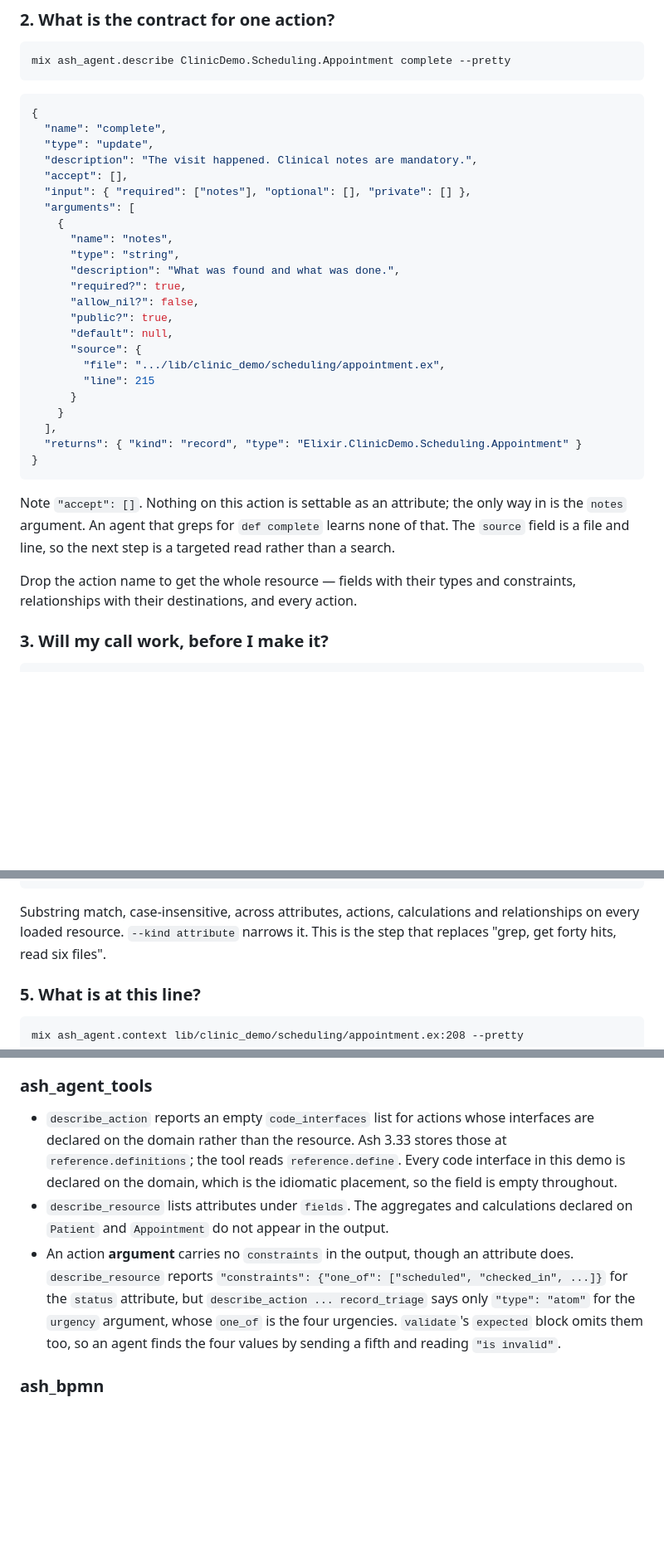
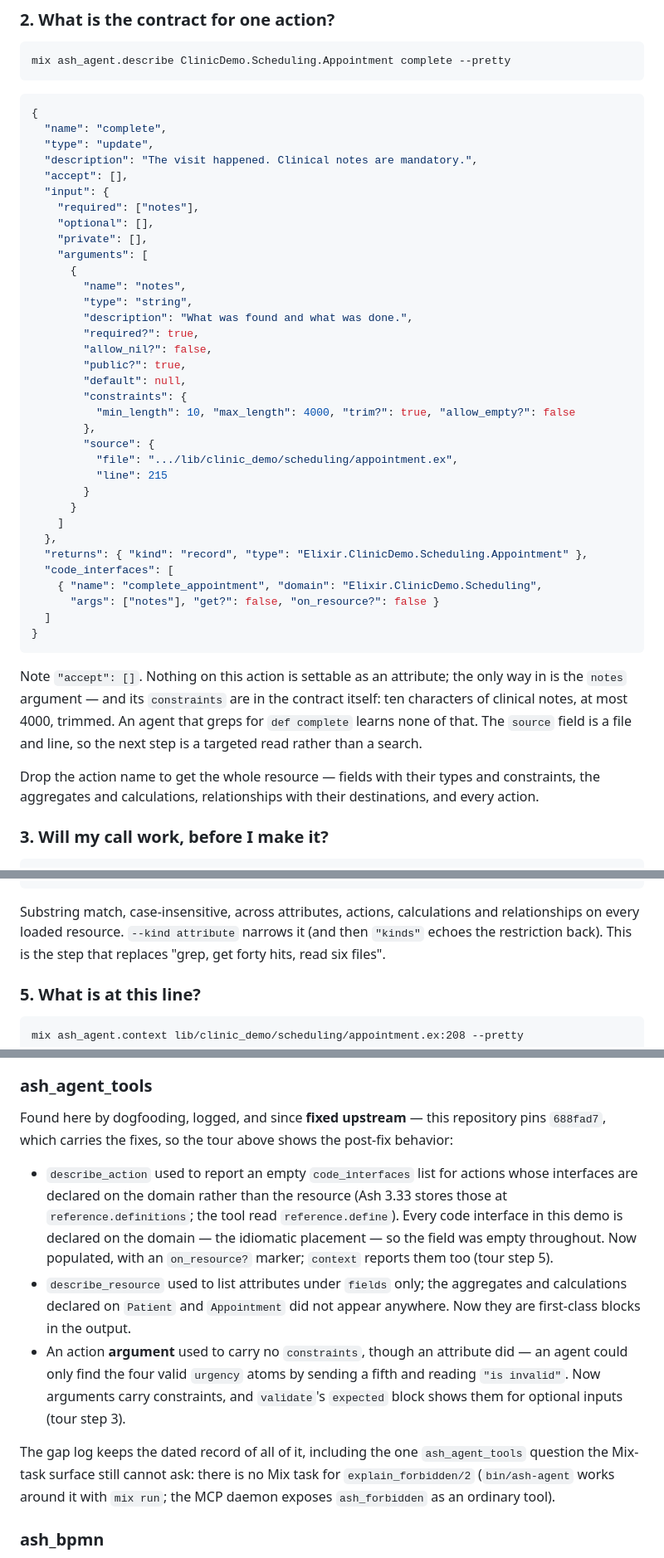
Before and after one commit to lukegalea/clinic-demo, a Markdown page: README.md, 3 parts joined by grey strips. Shown at 83% size. Rendered like a GitHub page; blank space fills up the shorter version.

````diff
--- a/README.md
+++ b/README.md
@@ -222,33 +239,46 @@ mix ash_agent.describe ClinicDemo.Scheduling.Appointment complete --pretty
   "type": "update",
   "description": "The visit happened. Clinical notes are mandatory.",
   "accept": [],
-  "input": { "required": ["notes"], "optional": [], "private": [] },
-  "arguments": [
-    {
-      "name": "notes",
-      "type": "string",
-      "description": "What was found and what was done.",
-      "required?": true,
-      "allow_nil?": false,
-      "public?": true,
-      "default": null,
-      "source": {
-        "file": ".../lib/clinic_demo/scheduling/appointment.ex",
-        "line": 215
+  "input": {
+    "required": ["notes"],
+    "optional": [],
+    "private": [],
+    "arguments": [
+      {
+        "name": "notes",
+        "type": "string",
+        "description": "What was found and what was done.",
+        "required?": true,
+        "allow_nil?": false,
+        "public?": true,
+        "default": null,
+        "constraints": {
+          "min_length": 10, "max_length": 4000, "trim?": true, "allow_empty?": false
+        },
+        "source": {
+          "file": ".../lib/clinic_demo/scheduling/appointment.ex",
+          "line": 215
+        }
       }
-    }
-  ],
-  "returns": { "kind": "record", "type": "Elixir.ClinicDemo.Scheduling.Appointment" }
+    ]
+  },
+  "returns": { "kind": "record", "type": "Elixir.ClinicDemo.Scheduling.Appointment" },
+  "code_interfaces": [
+    { "name": "complete_appointment", "domain": "Elixir.ClinicDemo.Scheduling",
+      "args": ["notes"], "get?": false, "on_resource?": false }
+  ]
 }
 ```
 
 Note `"accept": []`. Nothing on this action is settable as an attribute; the
-only way in is the `notes` argument. An agent that greps for `def complete`
-learns none of that. The `source` field is a file and line, so the next step
-is a targeted read rather than a search.
+only way in is the `notes` argument — and its `constraints` are in the
+contract itself: ten characters of clinical notes, at most 4000, trimmed. An
+agent that greps for `def complete` learns none of that. The `source` field
+is a file and line, so the next step is a targeted read rather than a search.
 
 Drop the action name to get the whole resource — fields with their types and
-constraints, relationships with their destinations, and every action.
+constraints, the aggregates and calculations, relationships with their
+destinations, and every action.
 
 ### 3. Will my call work, before I make it?
 
@@ -323,7 +358,8 @@ mix ash_agent.search appoint --pretty
 ```
 
 Substring match, case-insensitive, across attributes, actions, calculations
-and relationships on every loaded resource. `--kind attribute` narrows it.
+and relationships on every loaded resource. `--kind attribute` narrows it
+(and then `"kinds"` echoes the restriction back).
 This is the step that replaces "grep, get forty hits, read six files".
 
 ### 5. What is at this line?
@@ -644,21 +695,30 @@ hid them would be a worse demo.
 
 ### ash_agent_tools
 
-- `describe_action` reports an empty `code_interfaces` list for actions whose
-  interfaces are declared on the domain rather than the resource. Ash 3.33
-  stores those at `reference.definitions`; the tool reads `reference.define`.
-  Every code interface in this demo is declared on the domain, which is the
-  idiomatic placement, so the field is empty throughout.
-- `describe_resource` lists attributes under `fields`. The aggregates and
-  calculations declared on `Patient` and `Appointment` do not appear in the
-  output.
-- An action **argument** carries no `constraints` in the output, though an
-  attribute does. `describe_resource` reports
-  `"constraints": {"one_of": ["scheduled", "checked_in", ...]}` for the
-  `status` attribute, but `describe_action ... record_triage` says only
-  `"type": "atom"` for the `urgency` argument, whose `one_of` is the four
-  urgencies. `validate`'s `expected` block omits them too, so an agent finds
-  the four values by sending a fifth and reading `"is invalid"`.
+Found here by dogfooding, logged, and since **fixed upstream** — this
+repository pins `688fad7`, which carries the fixes, so the tour above shows
+the post-fix behavior:
+
+- `describe_action` used to report an empty `code_interfaces` list for
+  actions whose interfaces are declared on the domain rather than the
+  resource (Ash 3.33 stores those at `reference.definitions`; the tool read
+  `reference.define`). Every code interface in this demo is declared on the
+  domain — the idiomatic placement — so the field was empty throughout.
+  Now populated, with an `on_resource?` marker; `context` reports them too
+  (tour step 5).
+- `describe_resource` used to list attributes under `fields` only; the
+  aggregates and calculations declared on `Patient` and `Appointment` did
+  not appear anywhere. Now they are first-class blocks in the output.
+- An action **argument** used to carry no `constraints`, though an attribute
+  did — an agent could only find the four valid `urgency` atoms by sending a
+  fifth and reading `"is invalid"`. Now arguments carry constraints, and
+  `validate`'s `expected` block shows them for optional inputs (tour
+  step 3).
+
+The gap log keeps the dated record of all of it, including the one
+`ash_agent_tools` question the Mix-task surface still cannot ask: there is
+no Mix task for `explain_forbidden/2` (`bin/ash-agent` works around it with
+`mix run`; the MCP daemon exposes `ash_forbidden` as an ordinary tool).
 
 ### ash_bpmn
 
````
Also changed, not shown: other parts of README.md (+50 -10 lines), docs/PUBLISH.md (added, +122 -0 lines), docs/storyline.md (added, +137 -0 lines).
